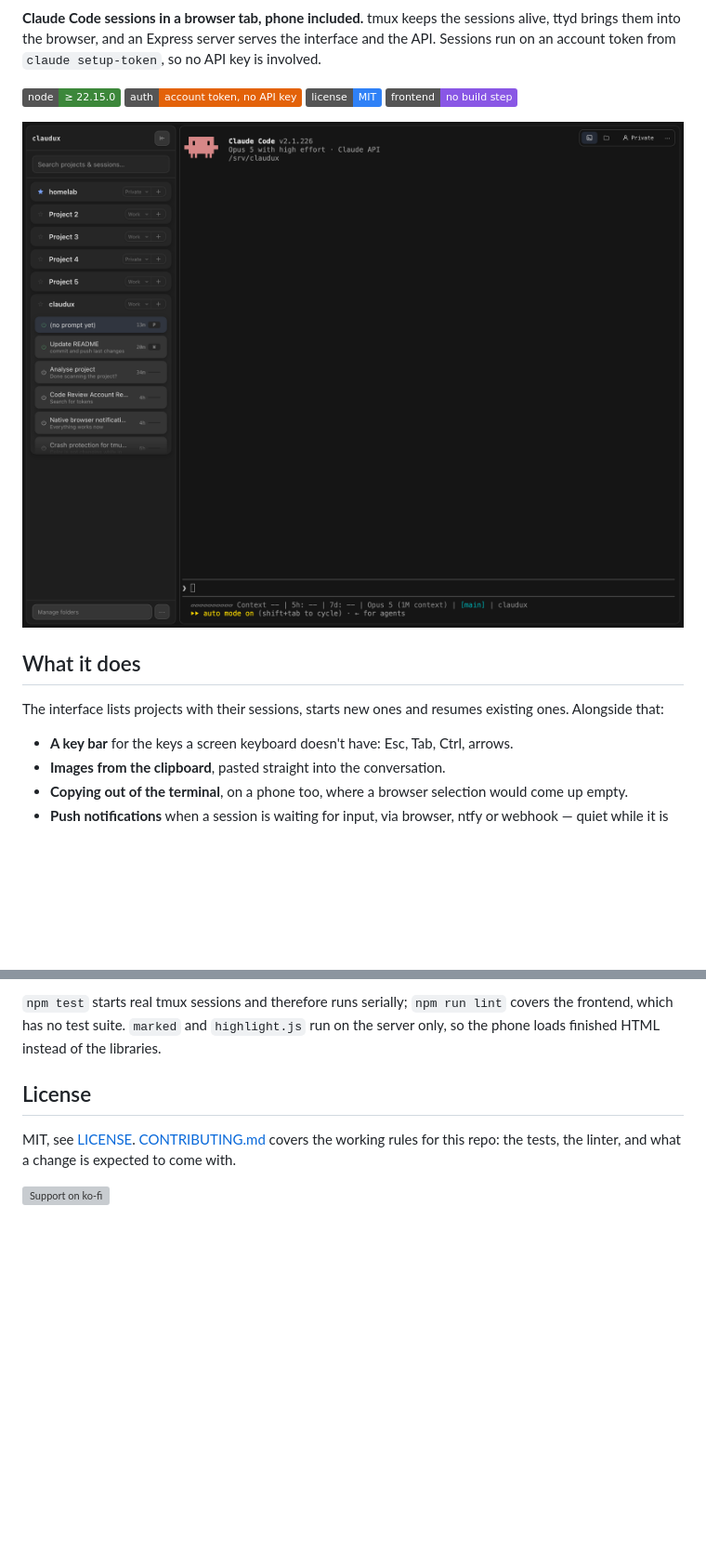
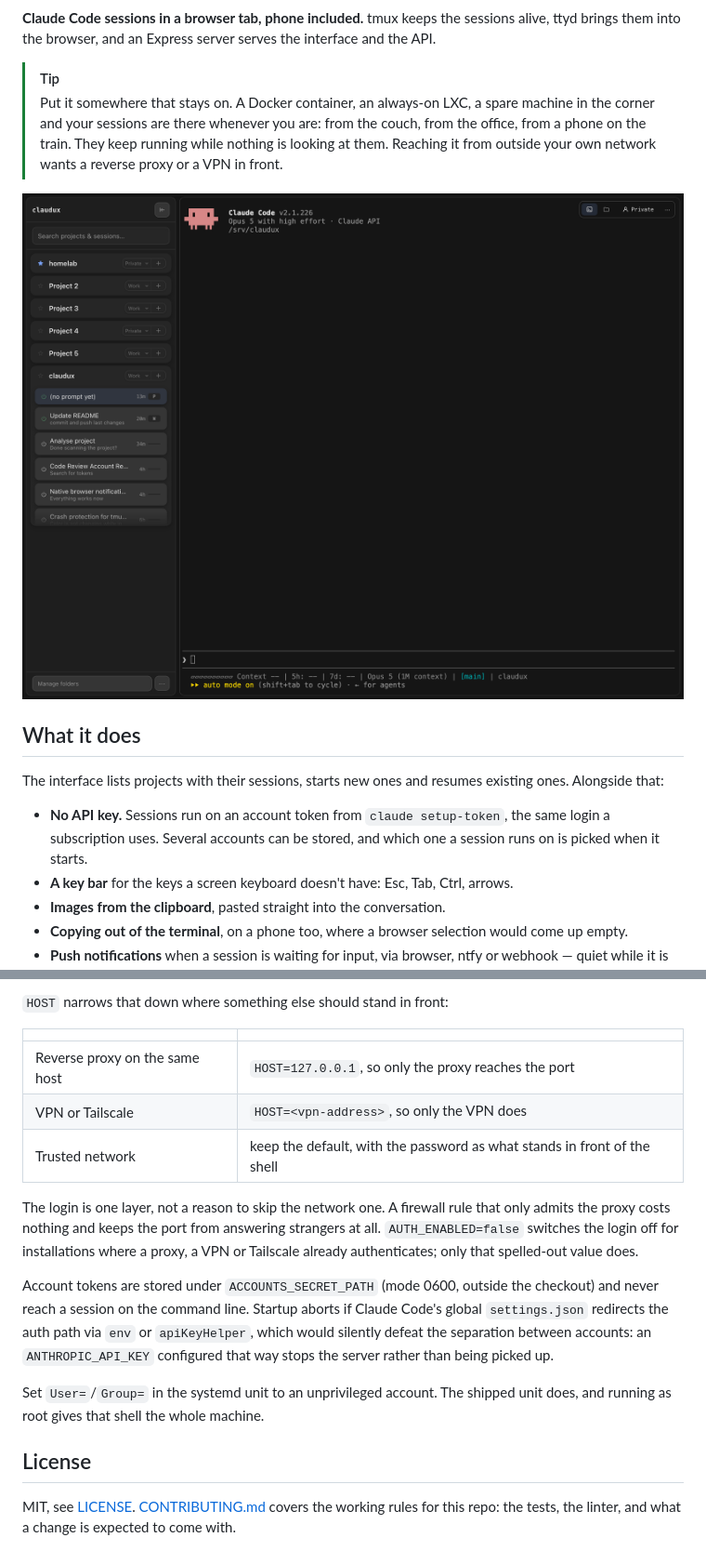
Before and after one commit to snazzybean/claudux, a Markdown page: README.md, 2 parts joined by grey strips. Shown at 93% size. GitHub-like rendering; badges without logos; blank space fills up the shorter version; grey boxes are pictures that could not be loaded.

```diff
--- a/README.md
+++ b/README.md
@@ -4,16 +8,17 @@
 
 **Claude Code sessions in a browser tab, phone included.**
 tmux keeps the sessions alive, ttyd brings them into the browser, and an
-Express server serves the interface and the API. Sessions run on an account
-token from `claude setup-token`, so no API key is involved.
+Express server serves the interface and the API.
 
-![Node ≥ 22.15.0](https://img.shields.io/badge/node-%E2%89%A5%2022.15.0-3c873a?logo=nodedotjs&logoColor=white)
-![Auth: account token, no API key](https://img.shields.io/badge/auth-account%20token%2C%20no%20API%20key-e36209)
-![License: MIT](https://img.shields.io/badge/license-MIT-2f81f7)
-![Frontend: no build step](https://img.shields.io/badge/frontend-no%20build%20step-8957e5)
+> [!TIP]
+> Put it somewhere that stays on. A Docker container, an always-on LXC, a
+> spare machine in the corner and your sessions are there whenever you are:
+> from the couch, from the office, from a phone on the train. They keep running
+> while nothing is looking at them. Reaching it from outside your own network
+> wants a reverse proxy or a VPN in front.
 
 <p align="center">
-  <img src="docs/images/desktop-sessions.png" alt="Projects and their sessions in the list on the left, a session open in the terminal on the right">
+  <img src="docs/images/desktop-sessions.png" width="720" alt="Projects and their sessions in the list on the left, a session open in the terminal on the right">
 </p>
 
 ## What it does
@@ -21,6 +26,9 @@ token from `claude setup-token`, so no API key is involved.
 The interface lists projects with their sessions, starts new ones and resumes
 existing ones. Alongside that:
 
+- **No API key.** Sessions run on an account token from `claude setup-token`,
+  the same login a subscription uses. Several accounts can be stored, and
+  which one a session runs on is picked when it starts.
 - **A key bar** for the keys a screen keyboard doesn't have: Esc, Tab, Ctrl,
   arrows.
 - **Images from the clipboard**, pasted straight into the conversation.
@@ -266,13 +174,30 @@ test/         node:test, some against a real tmux server
 
-`npm test` starts real tmux sessions and therefore runs serially; `npm run
-lint` covers the frontend, which has no test suite. `marked` and
-`highlight.js` run on the server only, so the phone loads finished HTML
-instead of the libraries.
+`HOST` narrows that down where something else should stand in front:
+
+| | |
+|---|---|
+| Reverse proxy on the same host | `HOST=127.0.0.1`, so only the proxy reaches the port |
+| VPN or Tailscale | `HOST=<vpn-address>`, so only the VPN does |
+| Trusted network | keep the default, with the password as what stands in front of the shell |
+
+The login is one layer, not a reason to skip the network one. A firewall rule
+that only admits the proxy costs nothing and keeps the port from answering
+strangers at all. `AUTH_ENABLED=false` switches the login off for
+installations where a proxy, a VPN or Tailscale already authenticates; only
+that spelled-out value does.
+
+Account tokens are stored under `ACCOUNTS_SECRET_PATH` (mode 0600, outside
+the checkout) and never reach a session on the command line. Startup aborts
+if Claude Code's global `settings.json` redirects the auth path via `env` or
+`apiKeyHelper`, which would silently defeat the separation between accounts:
+an `ANTHROPIC_API_KEY` configured that way stops the server rather than being
+picked up.
+
+Set `User=`/`Group=` in the systemd unit to an unprivileged account. The
+shipped unit does, and running as root gives that shell the whole machine.
 
 ## License
 
 MIT, see [LICENSE](LICENSE). [CONTRIBUTING.md](CONTRIBUTING.md) covers the
 working rules for this repo: the tests, the linter, and what a change is
 expected to come with.
-
-[![Support on ko-fi](https://ko-fi.com/img/githubbutton_sm.svg)](https://ko-fi.com/snazzybean)
```
Also changed, not shown: other parts of README.md (+50 -146 lines).
